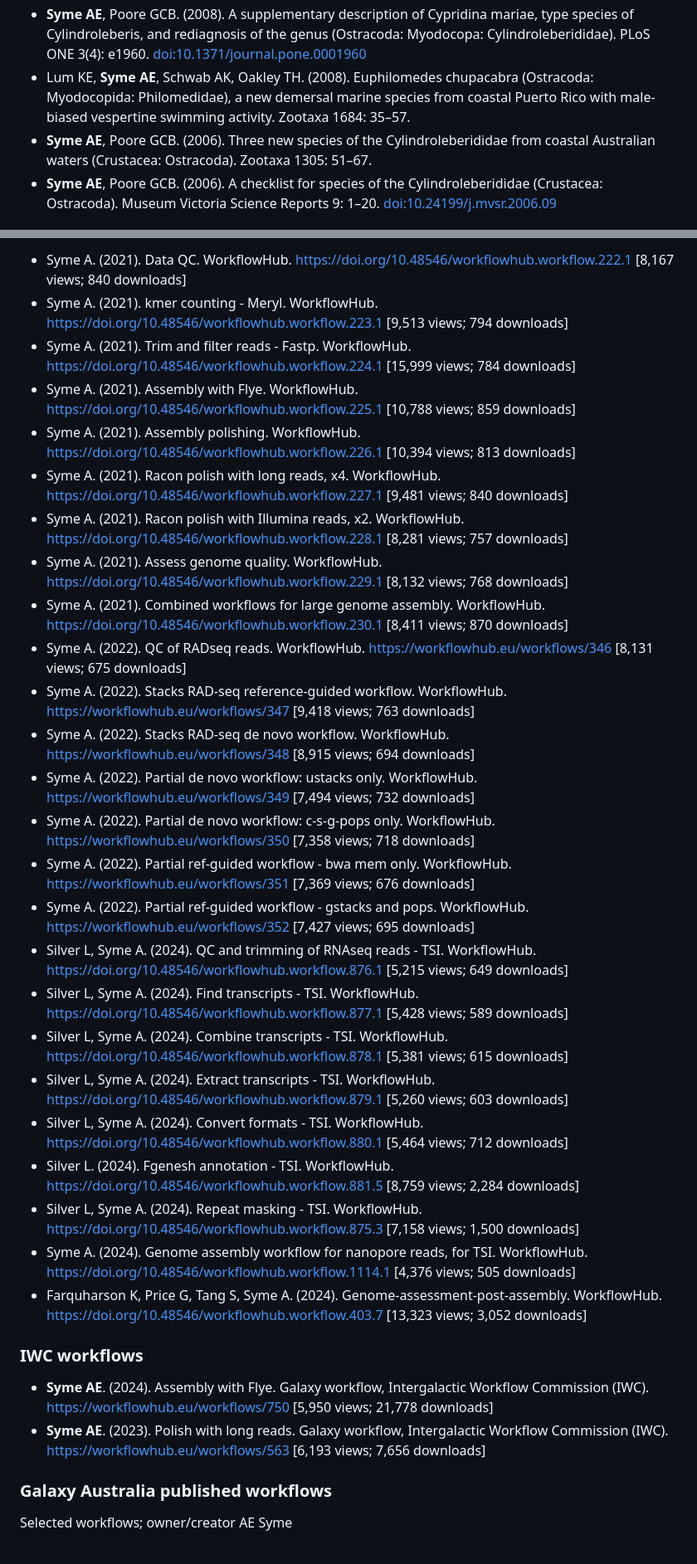
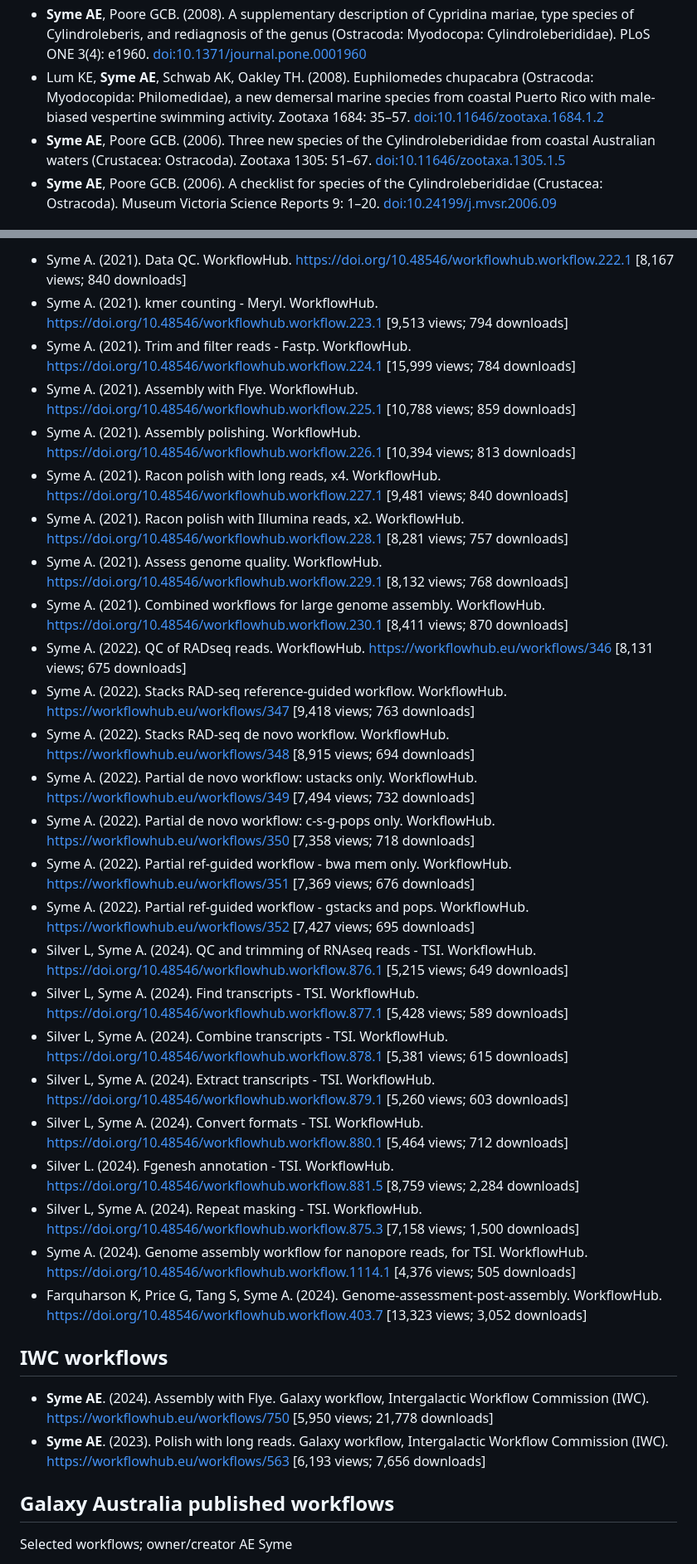
Before and after one commit to AnnaSyme/annasyme.github.io, a Markdown page: index.md, 2 parts joined by grey strips. Shown at 83% size. GitHub-like rendering.

```diff
--- a/index.md
+++ b/index.md
@@ -29,8 +29,8 @@
 - Jenkins GP, **Syme AE**, Macreadie PI. (2011). Feeding ecology of King George whiting Sillaginodes punctatus recruits in seagrass and unvegetated habitats. Journal of Fish Biology 78: 1561–1573. [doi:10.1111/j.1095-8649.2011.02978.x](https://doi.org/10.1111/j.1095-8649.2011.02978.x)
 - Rivera AS, et al. [incl. **Syme AE**]. (2010). Gene duplication and the origins of morphological complexity in pancrustacean eyes, a genomic approach. BMC Evolutionary Biology 10: 123. [doi:10.1186/1471-2148-10-123](https://doi.org/10.1186/1471-2148-10-123)
 - **Syme AE**, Poore GCB. (2008). A supplementary description of Cypridina mariae, type species of Cylindroleberis, and rediagnosis of the genus (Ostracoda: Myodocopa: Cylindroleberididae). PLoS ONE 3(4): e1960. [doi:10.1371/journal.pone.0001960](https://doi.org/10.1371/journal.pone.0001960)
-- Lum KE, **Syme AE**, Schwab AK, Oakley TH. (2008). Euphilomedes chupacabra (Ostracoda: Myodocopida: Philomedidae), a new demersal marine species from coastal Puerto Rico with male-biased vespertine swimming activity. Zootaxa 1684: 35–57.
-- **Syme AE**, Poore GCB. (2006). Three new species of the Cylindroleberididae from coastal Australian waters (Crustacea: Ostracoda). Zootaxa 1305: 51–67.
+- Lum KE, **Syme AE**, Schwab AK, Oakley TH. (2008). Euphilomedes chupacabra (Ostracoda: Myodocopida: Philomedidae), a new demersal marine species from coastal Puerto Rico with male-biased vespertine swimming activity. Zootaxa 1684: 35–57. [doi:10.11646/zootaxa.1684.1.2](https://doi.org/10.11646/zootaxa.1684.1.2)
+- **Syme AE**, Poore GCB. (2006). Three new species of the Cylindroleberididae from coastal Australian waters (Crustacea: Ostracoda). Zootaxa 1305: 51–67. [doi:10.11646/zootaxa.1305.1.5](https://doi.org/10.11646/zootaxa.1305.1.5)
 - **Syme AE**, Poore GCB. (2006). A checklist for species of the Cylindroleberididae (Crustacea: Ostracoda). Museum Victoria Science Reports 9: 1–20. [doi:10.24199/j.mvsr.2006.09](https://doi.org/10.24199/j.mvsr.2006.09)
 
 ## Conferences, seminars, workshops
@@ -120,36 +118,36 @@ Source: workflowhub.eu/people/200/workflows
 
-- Syme A. (2021). Data QC. WorkflowHub. https://doi.org/10.48546/workflowhub.workflow.222.1 [8,167 views; 840 downloads]
-- Syme A. (2021). kmer counting - Meryl. WorkflowHub. https://doi.org/10.48546/workflowhub.workflow.223.1 [9,513 views; 794 downloads]
-- Syme A. (2021). Trim and filter reads - Fastp. WorkflowHub. https://doi.org/10.48546/workflowhub.workflow.224.1 [15,999 views; 784 downloads]
-- Syme A. (2021). Assembly with Flye. WorkflowHub. https://doi.org/10.48546/workflowhub.workflow.225.1 [10,788 views; 859 downloads]
-- Syme A. (2021). Assembly polishing. WorkflowHub. https://doi.org/10.48546/workflowhub.workflow.226.1 [10,394 views; 813 downloads]
-- Syme A. (2021). Racon polish with long reads, x4. WorkflowHub. https://doi.org/10.48546/workflowhub.workflow.227.1 [9,481 views; 840 downloads]
-- Syme A. (2021). Racon polish with Illumina reads, x2. WorkflowHub. https://doi.org/10.48546/workflowhub.workflow.228.1 [8,281 views; 757 downloads]
-- Syme A. (2021). Assess genome quality. WorkflowHub. https://doi.org/10.48546/workflowhub.workflow.229.1 [8,132 views; 768 downloads]
-- Syme A. (2021). Combined workflows for large genome assembly. WorkflowHub. https://doi.org/10.48546/workflowhub.workflow.230.1 [8,411 views; 870 downloads]
-- Syme A. (2022). QC of RADseq reads. WorkflowHub. https://workflowhub.eu/workflows/346 [8,131 views; 675 downloads]
-- Syme A. (2022). Stacks RAD-seq reference-guided workflow. WorkflowHub. https://workflowhub.eu/workflows/347 [9,418 views; 763 downloads]
-- Syme A. (2022). Stacks RAD-seq de novo workflow. WorkflowHub. https://workflowhub.eu/workflows/348 [8,915 views; 694 downloads]
-- Syme A. (2022). Partial de novo workflow: ustacks only. WorkflowHub. https://workflowhub.eu/workflows/349 [7,494 views; 732 downloads]
-- Syme A. (2022). Partial de novo workflow: c-s-g-pops only. WorkflowHub. https://workflowhub.eu/workflows/350 [7,358 views; 718 downloads]
-- Syme A. (2022). Partial ref-guided workflow - bwa mem only. WorkflowHub. https://workflowhub.eu/workflows/351 [7,369 views; 676 downloads]
-- Syme A. (2022). Partial ref-guided workflow - gstacks and pops. WorkflowHub. https://workflowhub.eu/workflows/352 [7,427 views; 695 downloads]
-- Silver L, Syme A. (2024). QC and trimming of RNAseq reads - TSI. WorkflowHub. https://doi.org/10.48546/workflowhub.workflow.876.1 [5,215 views; 649 downloads]
-- Silver L, Syme A. (2024). Find transcripts - TSI. WorkflowHub. https://doi.org/10.48546/workflowhub.workflow.877.1 [5,428 views; 589 downloads]
-- Silver L, Syme A. (2024). Combine transcripts - TSI. WorkflowHub. https://doi.org/10.48546/workflowhub.workflow.878.1 [5,381 views; 615 downloads]
-- Silver L, Syme A. (2024). Extract transcripts - TSI. WorkflowHub. https://doi.org/10.48546/workflowhub.workflow.879.1 [5,260 views; 603 downloads]
-- Silver L, Syme A. (2024). Convert formats - TSI. WorkflowHub. https://doi.org/10.48546/workflowhub.workflow.880.1 [5,464 views; 712 downloads]
-- Silver L. (2024). Fgenesh annotation - TSI. WorkflowHub. https://doi.org/10.48546/workflowhub.workflow.881.5 [8,759 views; 2,284 downloads]
-- Silver L, Syme A. (2024). Repeat masking - TSI. WorkflowHub. https://doi.org/10.48546/workflowhub.workflow.875.3 [7,158 views; 1,500 downloads]
-- Syme A. (2024). Genome assembly workflow for nanopore reads, for TSI. WorkflowHub. https://doi.org/10.48546/workflowhub.workflow.1114.1 [4,376 views; 505 downloads]
-- Farquharson K, Price G, Tang S, Syme A. (2024). Genome-assessment-post-assembly. WorkflowHub. https://doi.org/10.48546/workflowhub.workflow.403.7 [13,323 views; 3,052 downloads]
+- Syme A. (2021). Data QC. WorkflowHub. [https://doi.org/10.48546/workflowhub.workflow.222.1](https://doi.org/10.48546/workflowhub.workflow.222.1) [8,167 views; 840 downloads]
+- Syme A. (2021). kmer counting - Meryl. WorkflowHub. [https://doi.org/10.48546/workflowhub.workflow.223.1](https://doi.org/10.48546/workflowhub.workflow.223.1) [9,513 views; 794 downloads]
+- Syme A. (2021). Trim and filter reads - Fastp. WorkflowHub. [https://doi.org/10.48546/workflowhub.workflow.224.1](https://doi.org/10.48546/workflowhub.workflow.224.1) [15,999 views; 784 downloads]
+- Syme A. (2021). Assembly with Flye. WorkflowHub. [https://doi.org/10.48546/workflowhub.workflow.225.1](https://doi.org/10.48546/workflowhub.workflow.225.1) [10,788 views; 859 downloads]
+- Syme A. (2021). Assembly polishing. WorkflowHub. [https://doi.org/10.48546/workflowhub.workflow.226.1](https://doi.org/10.48546/workflowhub.workflow.226.1) [10,394 views; 813 downloads]
+- Syme A. (2021). Racon polish with long reads, x4. WorkflowHub. [https://doi.org/10.48546/workflowhub.workflow.227.1](https://doi.org/10.48546/workflowhub.workflow.227.1) [9,481 views; 840 downloads]
+- Syme A. (2021). Racon polish with Illumina reads, x2. WorkflowHub. [https://doi.org/10.48546/workflowhub.workflow.228.1](https://doi.org/10.48546/workflowhub.workflow.228.1) [8,281 views; 757 downloads]
+- Syme A. (2021). Assess genome quality. WorkflowHub. [https://doi.org/10.48546/workflowhub.workflow.229.1](https://doi.org/10.48546/workflowhub.workflow.229.1) [8,132 views; 768 downloads]
+- Syme A. (2021). Combined workflows for large genome assembly. WorkflowHub. [https://doi.org/10.48546/workflowhub.workflow.230.1](https://doi.org/10.48546/workflowhub.workflow.230.1) [8,411 views; 870 downloads]
+- Syme A. (2022). QC of RADseq reads. WorkflowHub. [https://workflowhub.eu/workflows/346](https://workflowhub.eu/workflows/346) [8,131 views; 675 downloads]
+- Syme A. (2022). Stacks RAD-seq reference-guided workflow. WorkflowHub. [https://workflowhub.eu/workflows/347](https://workflowhub.eu/workflows/347) [9,418 views; 763 downloads]
+- Syme A. (2022). Stacks RAD-seq de novo workflow. WorkflowHub. [https://workflowhub.eu/workflows/348](https://workflowhub.eu/workflows/348) [8,915 views; 694 downloads]
+- Syme A. (2022). Partial de novo workflow: ustacks only. WorkflowHub. [https://workflowhub.eu/workflows/349](https://workflowhub.eu/workflows/349) [7,494 views; 732 downloads]
+- Syme A. (2022). Partial de novo workflow: c-s-g-pops only. WorkflowHub. [https://workflowhub.eu/workflows/350](https://workflowhub.eu/workflows/350) [7,358 views; 718 downloads]
+- Syme A. (2022). Partial ref-guided workflow - bwa mem only. WorkflowHub. [https://workflowhub.eu/workflows/351](https://workflowhub.eu/workflows/351) [7,369 views; 676 downloads]
+- Syme A. (2022). Partial ref-guided workflow - gstacks and pops. WorkflowHub. [https://workflowhub.eu/workflows/352](https://workflowhub.eu/workflows/352) [7,427 views; 695 downloads]
+- Silver L, Syme A. (2024). QC and trimming of RNAseq reads - TSI. WorkflowHub. [https://doi.org/10.48546/workflowhub.workflow.876.1](https://doi.org/10.48546/workflowhub.workflow.876.1) [5,215 views; 649 downloads]
+- Silver L, Syme A. (2024). Find transcripts - TSI. WorkflowHub. [https://doi.org/10.48546/workflowhub.workflow.877.1](https://doi.org/10.48546/workflowhub.workflow.877.1) [5,428 views; 589 downloads]
+- Silver L, Syme A. (2024). Combine transcripts - TSI. WorkflowHub. [https://doi.org/10.48546/workflowhub.workflow.878.1](https://doi.org/10.48546/workflowhub.workflow.878.1) [5,381 views; 615 downloads]
+- Silver L, Syme A. (2024). Extract transcripts - TSI. WorkflowHub. [https://doi.org/10.48546/workflowhub.workflow.879.1](https://doi.org/10.48546/workflowhub.workflow.879.1) [5,260 views; 603 downloads]
+- Silver L, Syme A. (2024). Convert formats - TSI. WorkflowHub. [https://doi.org/10.48546/workflowhub.workflow.880.1](https://doi.org/10.48546/workflowhub.workflow.880.1) [5,464 views; 712 downloads]
+- Silver L. (2024). Fgenesh annotation - TSI. WorkflowHub. [https://doi.org/10.48546/workflowhub.workflow.881.5](https://doi.org/10.48546/workflowhub.workflow.881.5) [8,759 views; 2,284 downloads]
+- Silver L, Syme A. (2024). Repeat masking - TSI. WorkflowHub. [https://doi.org/10.48546/workflowhub.workflow.875.3](https://doi.org/10.48546/workflowhub.workflow.875.3) [7,158 views; 1,500 downloads]
+- Syme A. (2024). Genome assembly workflow for nanopore reads, for TSI. WorkflowHub. [https://doi.org/10.48546/workflowhub.workflow.1114.1](https://doi.org/10.48546/workflowhub.workflow.1114.1) [4,376 views; 505 downloads]
+- Farquharson K, Price G, Tang S, Syme A. (2024). Genome-assessment-post-assembly. WorkflowHub. [https://doi.org/10.48546/workflowhub.workflow.403.7](https://doi.org/10.48546/workflowhub.workflow.403.7) [13,323 views; 3,052 downloads]
 
-### IWC workflows
+## IWC workflows
 
-- **Syme AE**. (2024). Assembly with Flye. Galaxy workflow, Intergalactic Workflow Commission (IWC). https://workflowhub.eu/workflows/750 [5,950 views; 21,778 downloads]
-- **Syme AE**. (2023). Polish with long reads. Galaxy workflow, Intergalactic Workflow Commission (IWC). https://workflowhub.eu/workflows/563 [6,193 views; 7,656 downloads]
+- **Syme AE**. (2024). Assembly with Flye. Galaxy workflow, Intergalactic Workflow Commission (IWC). [https://workflowhub.eu/workflows/750](https://workflowhub.eu/workflows/750) [5,950 views; 21,778 downloads]
+- **Syme AE**. (2023). Polish with long reads. Galaxy workflow, Intergalactic Workflow Commission (IWC). [https://workflowhub.eu/workflows/563](https://workflowhub.eu/workflows/563) [6,193 views; 7,656 downloads]
 
-### Galaxy Australia published workflows
+## Galaxy Australia published workflows
 
 Selected workflows; owner/creator AE Syme
 
```
Also changed, not shown: other parts of index.md (+48 -50 lines).
